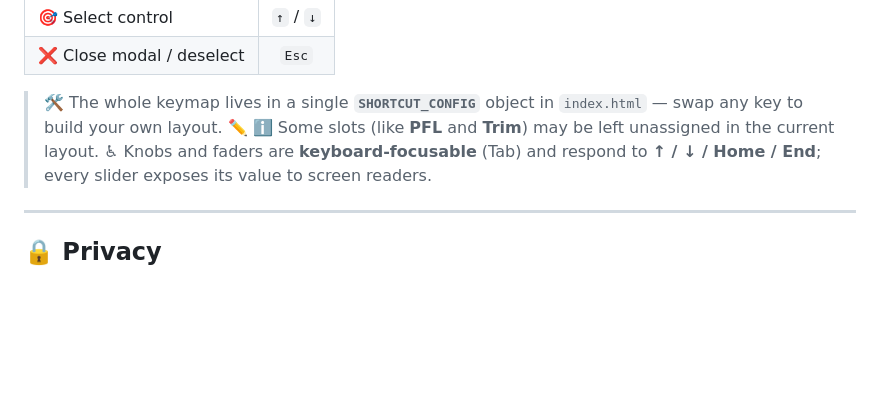
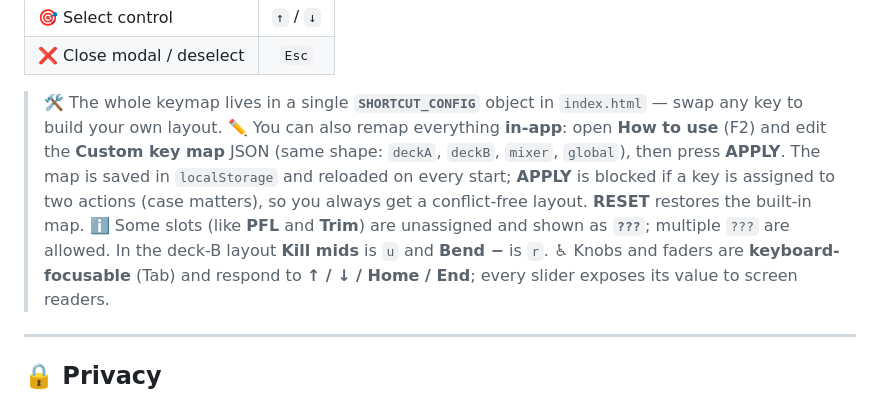
Before and after one commit to GianfrancoPiazzolla/VibeDJ, a Markdown page: README.md, the part around one of its changes. Drawn GitHub-style; blank space fills up the shorter version.

Commit message:
Revise keymap section in README
Updated keymap instructions and added remapping details.

```diff
--- a/README.md
+++ b/README.md
@@ -352,8 +352,8 @@ VibeDJ is fully playable from the keyboard. ⌨️🎉
 | 🎯 Select control | `↑` / `↓` |
 | ❌ Close modal / deselect | `Esc` |
 
-> 🛠️ The whole keymap lives in a single **`SHORTCUT_CONFIG`** object in `index.html` — swap any key to build your own layout. ✏️
-> ℹ️ Some slots (like **PFL** and **Trim**) may be left unassigned in the current layout.
+> 🛠️ The whole keymap lives in a single **`SHORTCUT_CONFIG`** object in `index.html` — swap any key to build your own layout. ✏️ You can also remap everything **in-app**: open **How to use** (F2) and edit the **Custom key map** JSON (same shape: `deckA`, `deckB`, `mixer`, `global`), then press **APPLY**. The map is saved in `localStorage` and reloaded on every start; **APPLY** is blocked if a key is assigned to two actions (case matters), so you always get a conflict-free layout. **RESET** restores the built-in map.
+> ℹ️ Some slots (like **PFL** and **Trim**) are unassigned and shown as **`???`**; multiple `???` are allowed. In the deck-B layout **Kill mids** is `u` and **Bend −** is `r`.
 > ♿ Knobs and faders are **keyboard-focusable** (Tab) and respond to **↑ / ↓ / Home / End**; every slider exposes its value to screen readers.
 
 ---
```
Also changed, not shown: other parts of README.md (+2 -2 lines).
